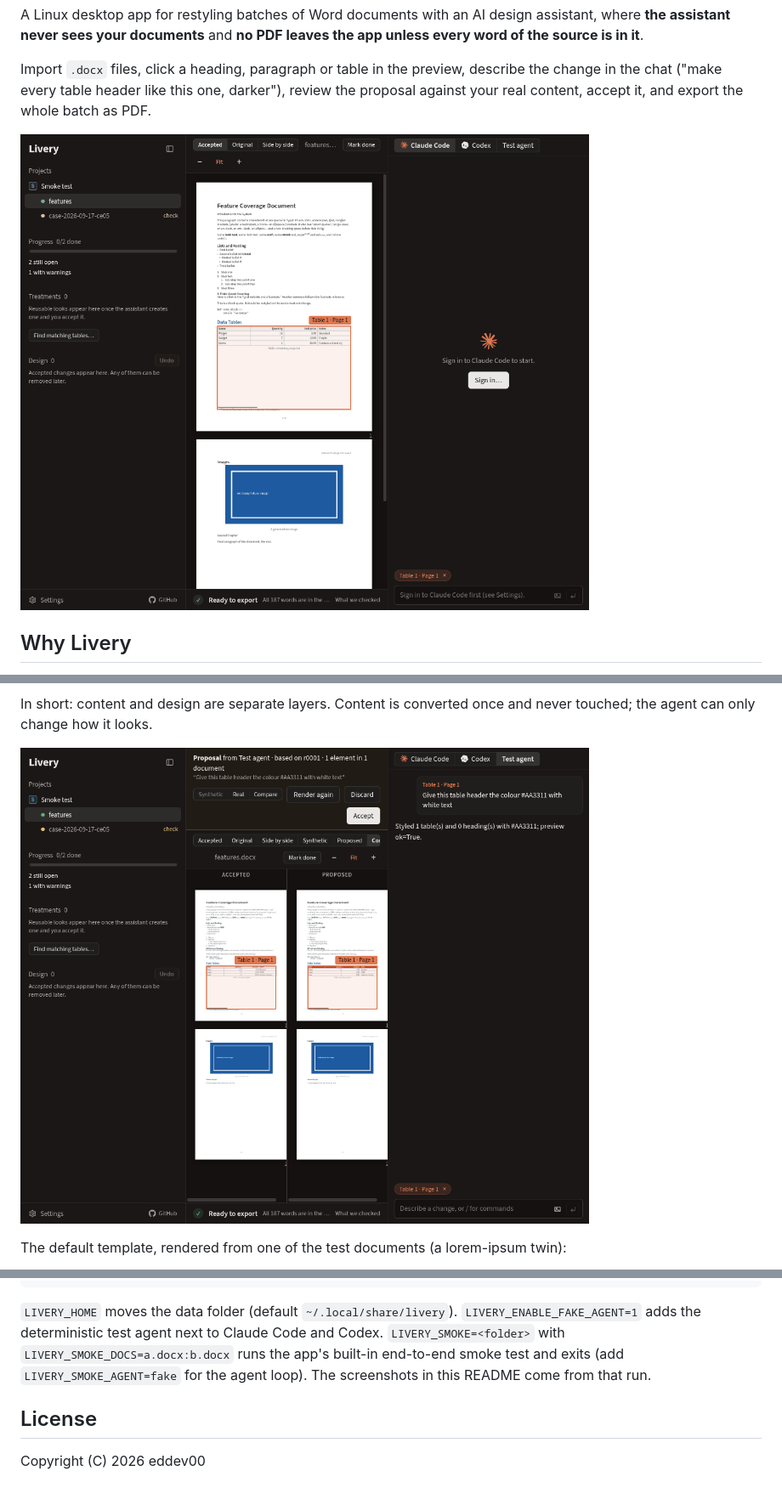
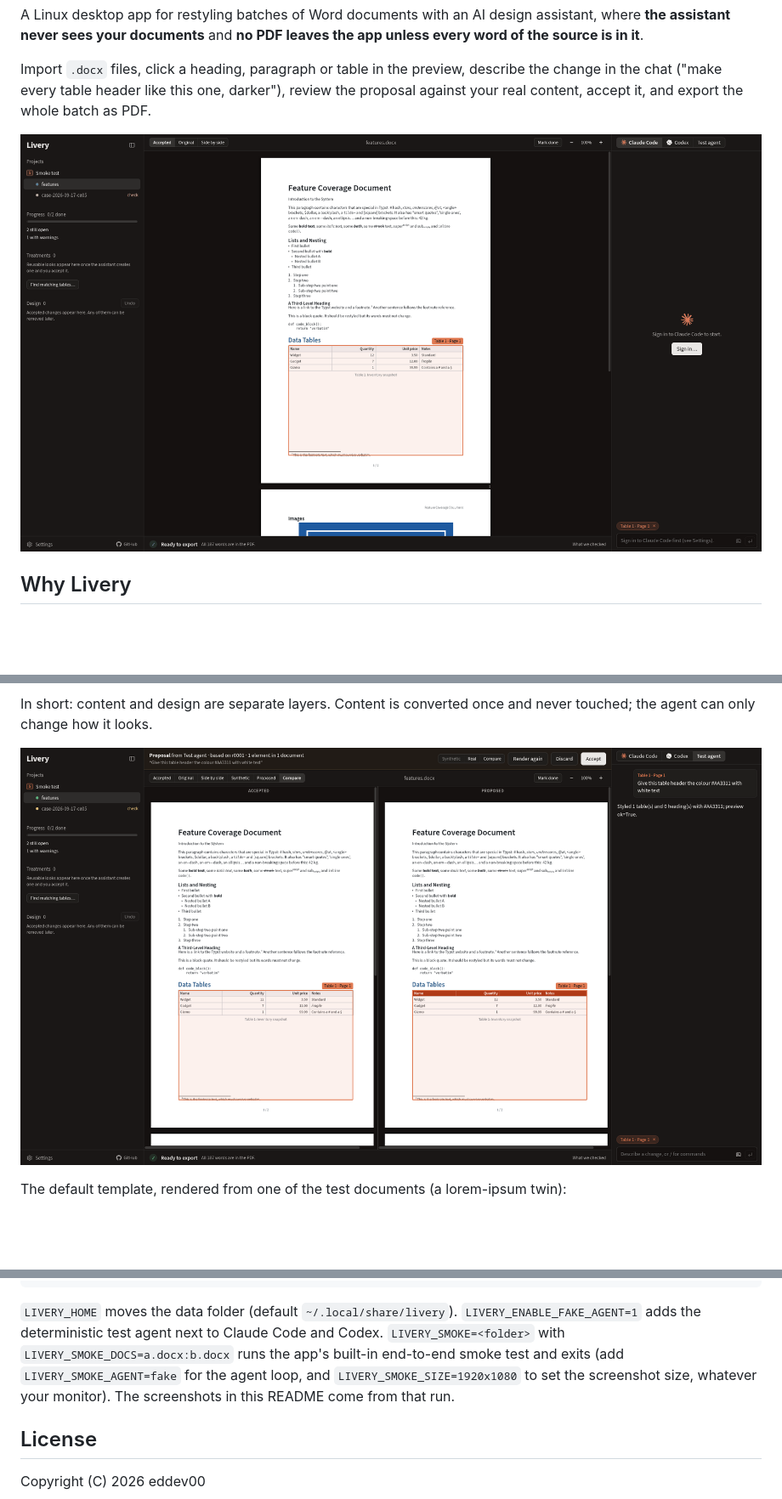
Before and after one commit to eddev00/livery, a Markdown page: README.md, 3 parts joined by grey strips. Shown at 85% size. Drawn GitHub-style; pictures changed too: docs/images/compare.png, docs/images/workflow.gif; blank space fills up the shorter version.

```diff
--- a/README.md
+++ b/README.md
@@ -145,7 +145,8 @@ npm run dev                          # builds and starts Electron with the engin
 `LIVERY_HOME` moves the data folder (default `~/.local/share/livery`).
 `LIVERY_ENABLE_FAKE_AGENT=1` adds the deterministic test agent next to Claude Code and Codex.
 `LIVERY_SMOKE=<folder>` with `LIVERY_SMOKE_DOCS=a.docx:b.docx` runs the app's built-in
-end-to-end smoke test and exits (add `LIVERY_SMOKE_AGENT=fake` for the agent loop). The
+end-to-end smoke test and exits (add `LIVERY_SMOKE_AGENT=fake` for the agent loop, and
+`LIVERY_SMOKE_SIZE=1920x1080` to set the screenshot size, whatever your monitor). The
 screenshots in this README come from that run.
 
 ## License
```
Also changed, not shown: docs/images/accepted.png, docs/images/selection.png, 1 other file.
